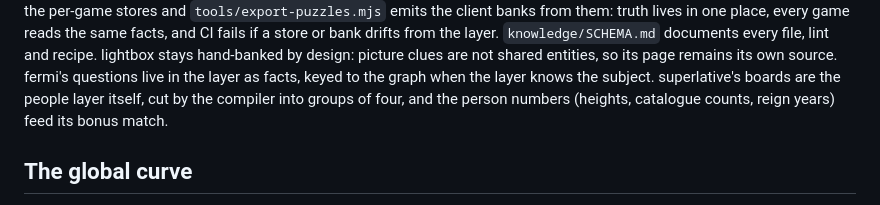
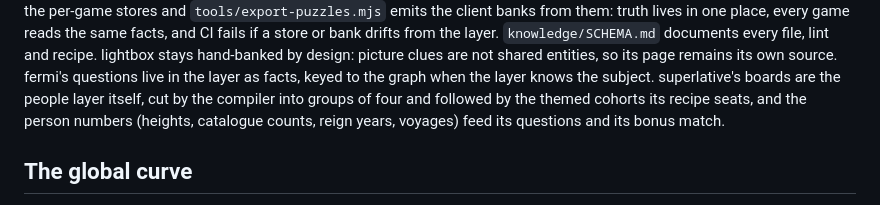
Before and after one commit to Gameaday/daily, a Markdown page: README.md, the part around the change. Drawn GitHub-style.

Commit message:
docs: schema, notes and readme record the superlative recipe cohorts and the new people fields

```diff
--- a/README.md
+++ b/README.md
@@ -86,9 +86,10 @@ every file, lint and recipe. lightbox stays hand-banked by
 design: picture clues are not shared entities, so its page remains its
 own source. fermi's questions live in the layer as facts, keyed to the
 graph when the layer knows the subject. superlative's boards are the
-people layer itself, cut by the compiler into groups of four, and the
-person numbers (heights, catalogue counts, reign years) feed its bonus
-match.
+people layer itself, cut by the compiler into groups of four and
+followed by the themed cohorts its recipe seats, and the person
+numbers (heights, catalogue counts, reign years, voyages) feed its
+questions and its bonus match.
 
 ## The global curve
 
```
Also changed, not shown: NOTES.md (+22 -0 lines), knowledge/SCHEMA.md (+17 -8 lines).
